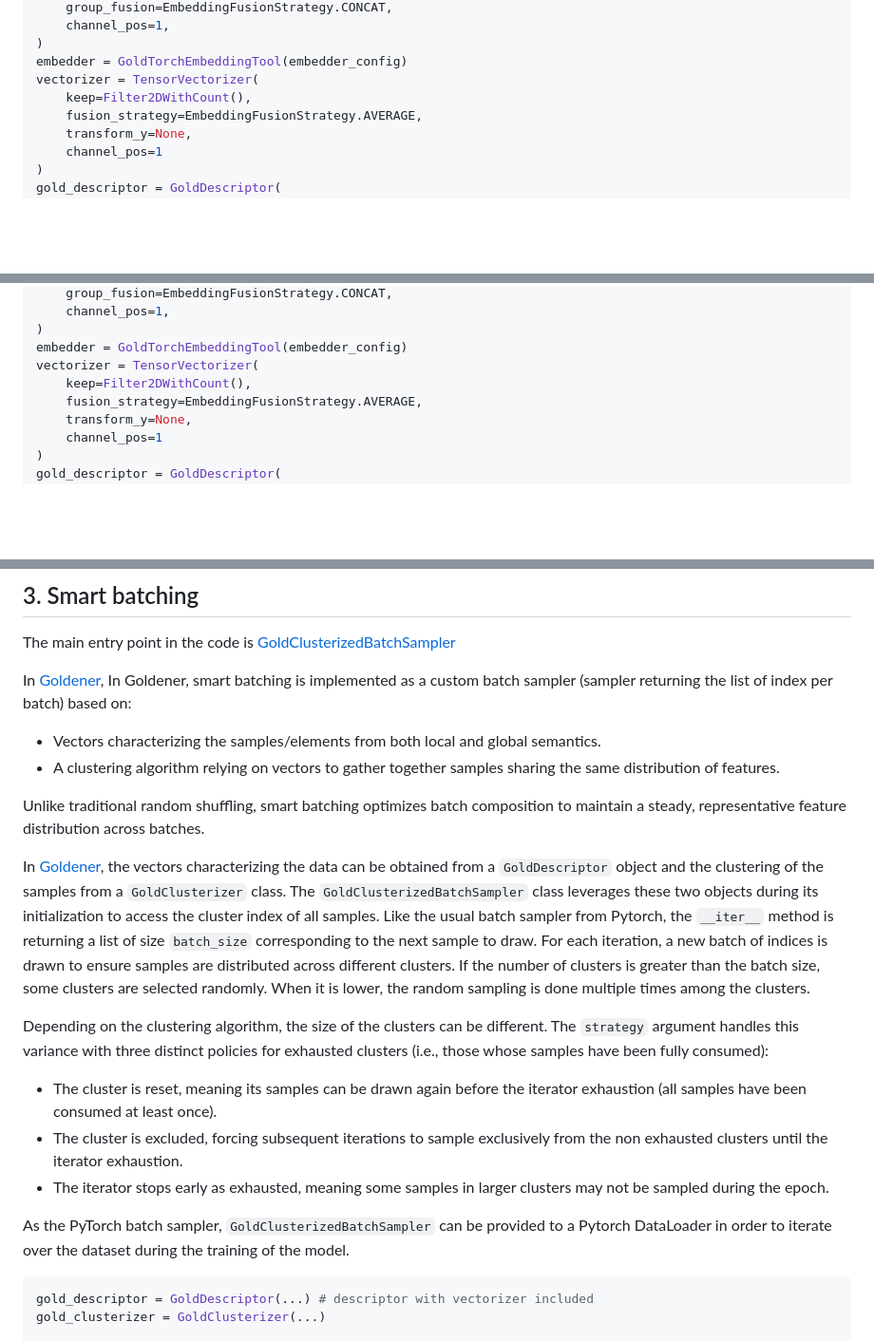
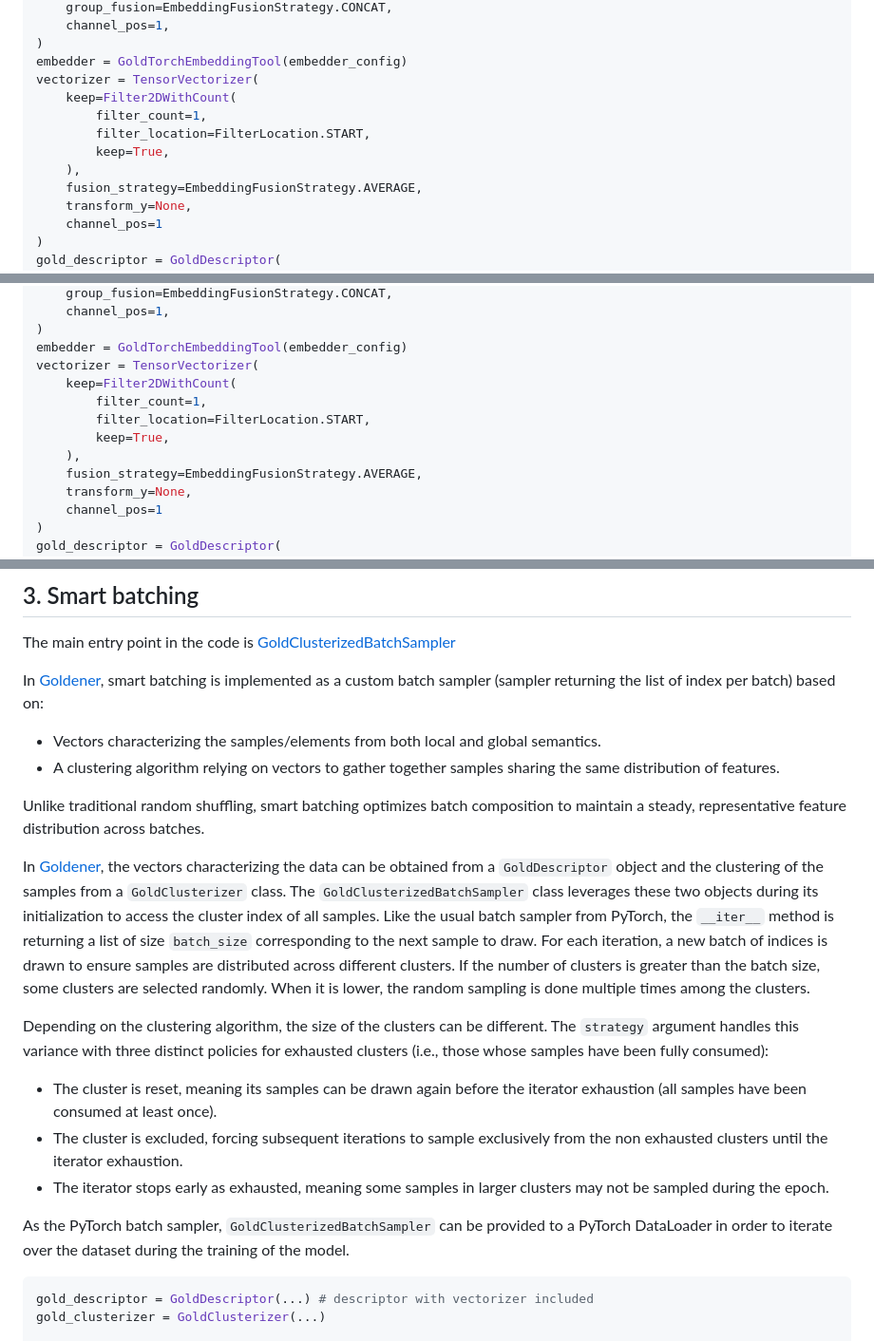
Before and after one commit to goldener-data/goldener, a Markdown page: docs/posts/GOLD_BATCHER.md, 3 parts joined by grey strips. Shown at 95% size. Drawn GitHub-style; blank space fills up the shorter version.

````diff
--- a/docs/posts/GOLD_BATCHER.md
+++ b/docs/posts/GOLD_BATCHER.md
@@ -22,7 +22,11 @@ embedder_config = GoldTorchEmbeddingToolConfig(
 )
 embedder = GoldTorchEmbeddingTool(embedder_config)
 vectorizer = TensorVectorizer(
-    keep=Filter2DWithCount(),
+    keep=Filter2DWithCount(
+        filter_count=1,
+        filter_location=FilterLocation.START,
+        keep=True,
+    ),
     fusion_strategy=EmbeddingFusionStrategy.AVERAGE,
     transform_y=None,
     channel_pos=1
@@ -101,7 +105,11 @@ embedder_config = GoldTorchEmbeddingToolConfig(
 )
 embedder = GoldTorchEmbeddingTool(embedder_config)
 vectorizer = TensorVectorizer(
-    keep=Filter2DWithCount(),
+    keep=Filter2DWithCount(
+        filter_count=1,
+        filter_location=FilterLocation.START,
+        keep=True,
+    ),
     fusion_strategy=EmbeddingFusionStrategy.AVERAGE,
     transform_y=None,
     channel_pos=1
@@ -151,20 +159,20 @@ clusterized = gold_clusterizer.cluster_in_dataset(
 
 The main entry point in the code is [GoldClusterizedBatchSampler](https://github.com/goldener-data/goldener/blob/main/goldener/organize.py)
 
-In [Goldener](https://github.com/goldener-data/goldener), In Goldener, smart batching is implemented as a custom batch sampler (sampler returning the list of index per batch) based on:
+In [Goldener](https://github.com/goldener-data/goldener), smart batching is implemented as a custom batch sampler (sampler returning the list of index per batch) based on:
 * Vectors characterizing the samples/elements from both local and global semantics.
 * A clustering algorithm relying on vectors to gather together samples sharing the same distribution of features.
 
 Unlike traditional random shuffling, smart batching optimizes batch composition to maintain a steady, representative feature distribution across batches.
 
-In [Goldener](https://github.com/goldener-data/goldener), the vectors characterizing the data can be obtained from a `GoldDescriptor` object and the clustering of the samples from a `GoldClusterizer` class. The `GoldClusterizedBatchSampler` class leverages these two objects during its initialization to access the cluster index of all samples. Like the usual batch sampler from Pytorch, the `__iter__` method is returning a list of size `batch_size` corresponding to the next sample to draw. For each iteration, a new batch of indices is drawn to ensure samples are distributed across different clusters. If the number of clusters is greater than the batch size, some clusters are selected randomly. When it is lower, the random sampling is done multiple times among the clusters.
+In [Goldener](https://github.com/goldener-data/goldener), the vectors characterizing the data can be obtained from a `GoldDescriptor` object and the clustering of the samples from a `GoldClusterizer` class. The `GoldClusterizedBatchSampler` class leverages these two objects during its initialization to access the cluster index of all samples. Like the usual batch sampler from PyTorch, the `__iter__` method is returning a list of size `batch_size` corresponding to the next sample to draw. For each iteration, a new batch of indices is drawn to ensure samples are distributed across different clusters. If the number of clusters is greater than the batch size, some clusters are selected randomly. When it is lower, the random sampling is done multiple times among the clusters.
 
 Depending on the clustering algorithm, the size of the clusters can be different. The `strategy` argument handles this variance with three distinct policies for exhausted clusters (i.e., those whose samples have been fully consumed):
 - The cluster is reset, meaning its samples can be drawn again before the iterator exhaustion (all samples have been consumed at least once).
 - The cluster is excluded, forcing subsequent iterations to sample exclusively from the non exhausted clusters until the iterator exhaustion.
 - The iterator stops early as exhausted, meaning some samples in larger clusters may not be sampled during the epoch.
 
-As the PyTorch batch sampler, `GoldClusterizedBatchSampler` can be provided to a Pytorch DataLoader in order to iterate over the dataset during the training of the model.
+As the PyTorch batch sampler, `GoldClusterizedBatchSampler` can be provided to a PyTorch DataLoader in order to iterate over the dataset during the training of the model.
 
 ```python
 gold_descriptor = GoldDescriptor(...) # descriptor with vectorizer included
````
Also changed, not shown: other parts of docs/posts/GOLD_BATCHER.md (+1 -1 lines), docs/posts/GOLD_SELECTION.md (+10 -2 lines), docs/posts/GOLD_SPLIT.md (+5 -1 lines).
